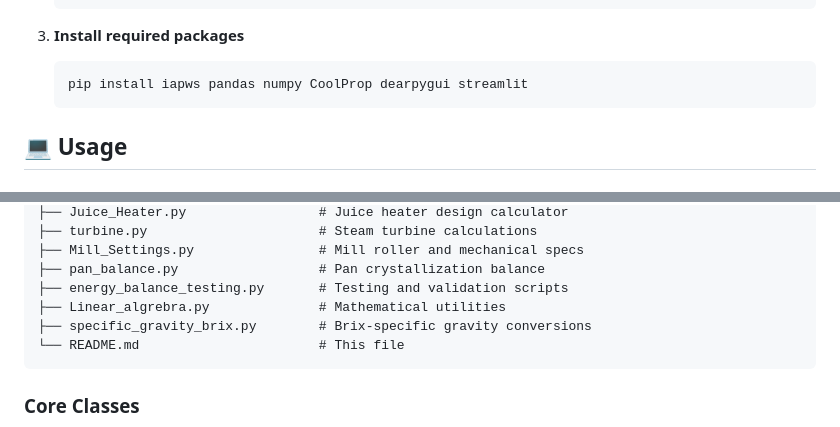
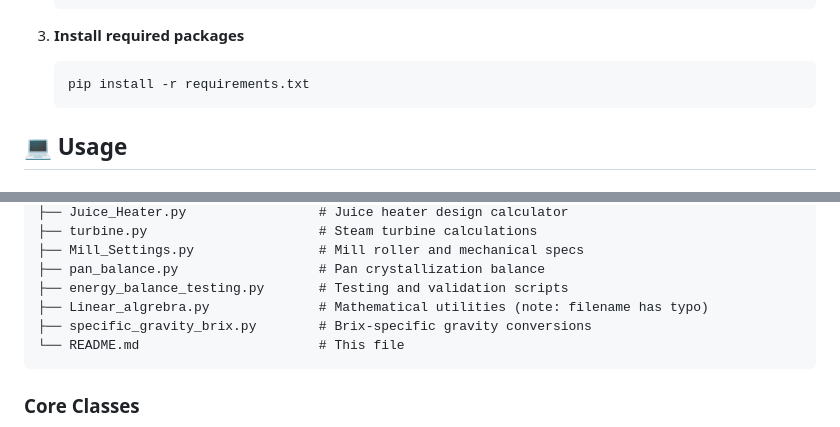
Before and after one commit to BrooksCunningham/Material_Energy_Balance_python, a Markdown page: README.md, 2 parts joined by grey strips. Drawn GitHub-style.

Commit message:
Fix README: use requirements.txt for installation and note filename typo
Co-authored-by: BrooksCunningham <22921241+BrooksCunningham@users.noreply.github.com>

````diff
--- a/README.md
+++ b/README.md
@@ -81,7 +81,7 @@ datetime
 
 3. **Install required packages**
    ```bash
-   pip install iapws pandas numpy CoolProp dearpygui streamlit
+   pip install -r requirements.txt
    ```
 
 ## 💻 Usage
@@ -162,7 +162,7 @@ Material_Energy_Balance_python/
 ├── Mill_Settings.py                # Mill roller and mechanical specs
 ├── pan_balance.py                  # Pan crystallization balance
 ├── energy_balance_testing.py       # Testing and validation scripts
-├── Linear_algrebra.py              # Mathematical utilities
+├── Linear_algrebra.py              # Mathematical utilities (note: filename has typo)
 ├── specific_gravity_brix.py        # Brix-specific gravity conversions
 └── README.md                       # This file
 ```
````
